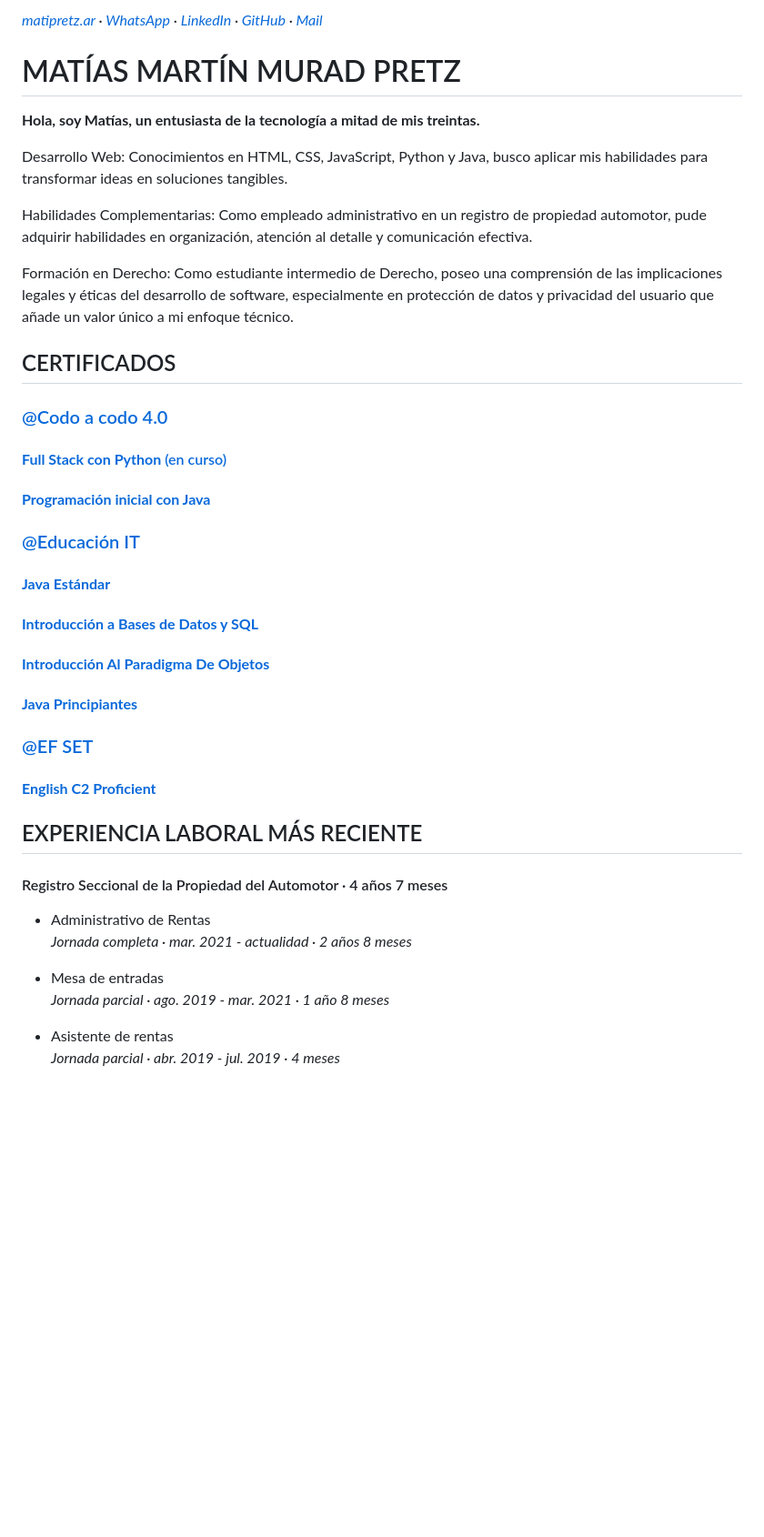
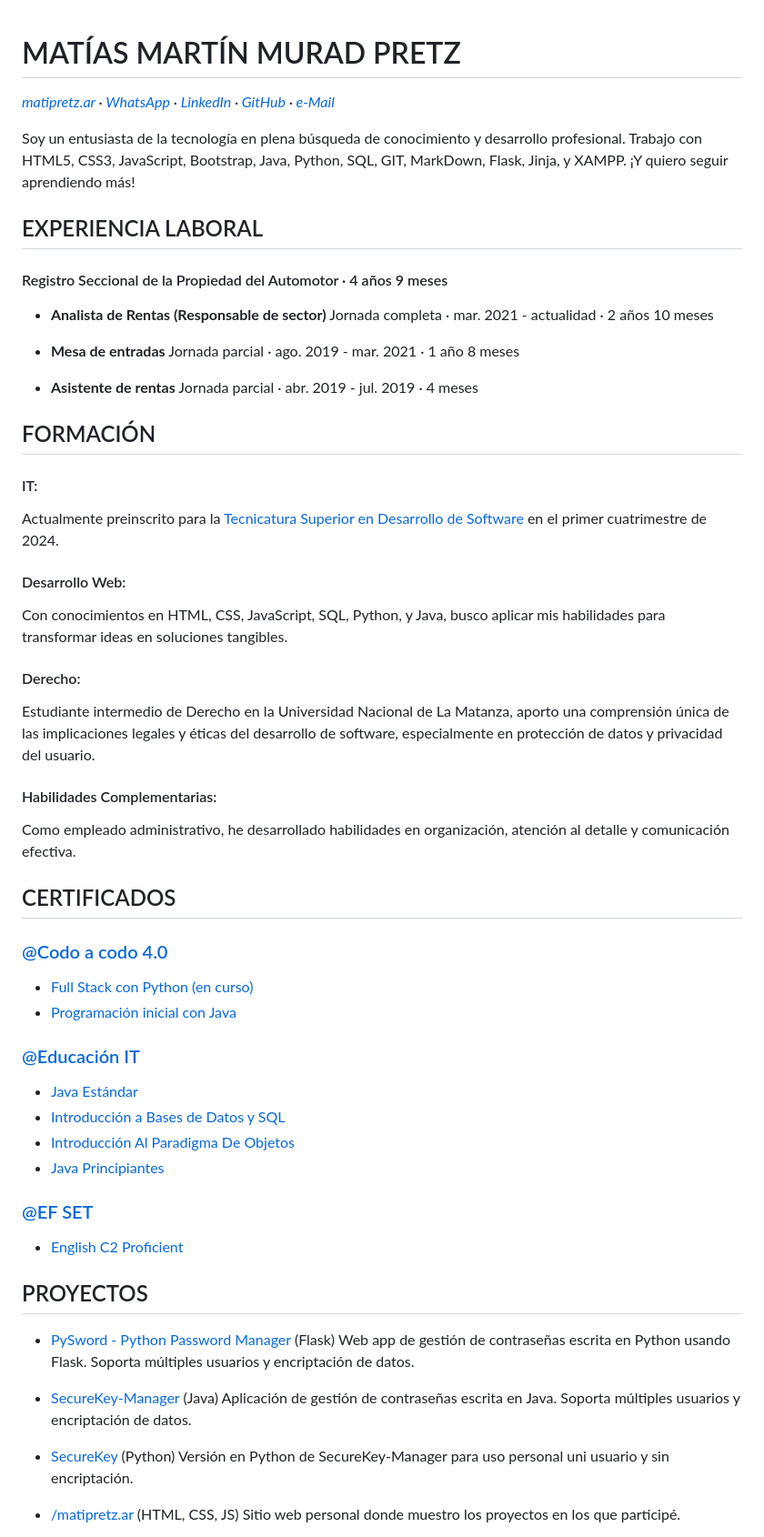
Before and after one commit to matipretz/matipretz.github.io, a Markdown page: CV.md, the part around the change printed below. Shown: that part at 91% size. Drawn GitHub-style; blank space fills up the shorter version.

```diff
--- a/CV.md
+++ b/CV.md
@@ -1,45 +1,67 @@
-_[matipretz.ar](https://matipretz.ar/) · [WhatsApp](https://tinyurl.com/acces1) · [LinkedIn](https://www.linkedin.com/in/matipretz/) · [GitHub](https://github.com/matipretz) · [Mail](mailto:mati.pretz+dev@googlemail.com?subject=[GitHub])_
 # MATÍAS MARTÍN MURAD PRETZ
-**Hola, soy Matías, un entusiasta de la tecnología a mitad de mis treintas.**
+
+_[matipretz.ar](https://matipretz.ar/) · [WhatsApp](https://tinyurl.com/acces1) · [LinkedIn](https://www.linkedin.com/in/matipretz/) · [GitHub](https://github.com/matipretz) · [e-Mail](mailto:mati.pretz+dev@googlemail.com?subject=[CV])_
 
 
-Desarrollo Web: Conocimientos en HTML, CSS, JavaScript, Python y Java, busco aplicar mis habilidades para transformar ideas en soluciones tangibles.
+Soy un entusiasta de la tecnología en plena búsqueda de conocimiento y desarrollo profesional. Trabajo con HTML5, CSS3, JavaScript, Bootstrap, Java, Python, SQL, GIT, MarkDown, Flask, Jinja, y XAMPP. ¡Y quiero seguir aprendiendo más!
 
-Habilidades Complementarias: Como empleado administrativo en un registro de propiedad automotor, pude adquirir habilidades en organización, atención al detalle y comunicación efectiva.
+## EXPERIENCIA LABORAL
 
-Formación en Derecho: Como estudiante intermedio de Derecho, poseo una comprensión de las implicaciones legales y éticas del desarrollo de software, especialmente en protección de datos y privacidad del usuario que añade un valor único a mi enfoque técnico.
+#### Registro Seccional de la Propiedad del Automotor · 4 años 9 meses
+
+- **Analista de Rentas (Responsable de sector)**
+  Jornada completa · mar. 2021 - actualidad · 2 años 10 meses
+
+- **Mesa de entradas**
+  Jornada parcial · ago. 2019 - mar. 2021 · 1 año 8 meses
+
+- **Asistente de rentas**
+  Jornada parcial · abr. 2019 - jul. 2019 · 4 meses
+
+## FORMACIÓN
+
+#### IT:
+Actualmente preinscrito para la [Tecnicatura Superior en Desarrollo de Software](https://agenciadeaprendizaje.bue.edu.ar/curso/tecnicatura-superior-en-desarrollo-de-software/) en el primer cuatrimestre de 2024.
+
+#### Desarrollo Web:
+Con conocimientos en HTML, CSS, JavaScript, SQL, Python, y Java, busco aplicar mis habilidades para transformar ideas en soluciones tangibles.
+
+#### Derecho:
+Estudiante intermedio de Derecho en la Universidad Nacional de La Matanza, aporto una comprensión única de las implicaciones legales y éticas del desarrollo de software, especialmente en protección de datos y privacidad del usuario.
+
+#### Habilidades Complementarias:
+Como empleado administrativo, he desarrollado habilidades en organización, atención al detalle y comunicación efectiva.
+
 
 ## CERTIFICADOS
 
 ### [@Codo a codo 4.0](https://agenciadeaprendizaje.bue.edu.ar/codo-a-codo/)
 
-#### [**Full Stack con Python** (en curso)]()
-#### [**Programación inicial con Java**](https://drive.google.com/file/d/1NRTS0h5E0a1epArzntPvWQ2vxd34Y-Yu)
+- [Full Stack con Python (en curso)]()
+- [Programación inicial con Java](https://drive.google.com/file/d/1NRTS0h5E0a1epArzntPvWQ2vxd34Y-Yu)
 
 ### [@Educación IT](https://www.educacionit.com/)
 
-####  [**Java Estándar**](https://www.educacionit.com/perfil/matias-martin-murad-pretz-225217/certificado/25229)
-
-#### [**Introducción a Bases de Datos y SQL**](https://www.educacionit.com/perfil/matias-martin-murad-pretz-225217/certificado/27282)
-
-#### [**Introducción Al Paradigma De Objetos**](https://www.educacionit.com/perfil/matias-martin-murad-pretz-225217/certificado/25209)
-
-#### [**Java Principiantes**](https://www.educacionit.com/perfil/matias-martin-murad-pretz-225217/certificado/26726)
+- [Java Estándar](https://www.educacionit.com/perfil/matias-martin-murad-pretz-225217/certificado/25229)
+- [Introducción a Bases de Datos y SQL](https://www.educacionit.com/perfil/matias-martin-murad-pretz-225217/certificado/27282)
+- [Introducción Al Paradigma De Objetos](https://www.educacionit.com/perfil/matias-martin-murad-pretz-225217/certificado/25209)
+- [Java Principiantes](https://www.educacionit.com/perfil/matias-martin-murad-pretz-225217/certificado/26726)
 
 ### [@EF SET](https://www.efset.org/)
 
-#### [**English C2 Proficient**](https://www.efset.org/cert/oiXghv)
+- [English C2 Proficient](https://www.efset.org/cert/oiXghv)
 
-## EXPERIENCIA LABORAL MÁS RECIENTE
+## PROYECTOS
 
-#### Registro Seccional de la Propiedad del Automotor · 4 años 7 meses
-- Administrativo de Rentas
-_Jornada completa · mar. 2021 - actualidad · 2 años 8 meses_
+- [PySword - Python Password Manager](https://matipretz.ar/Py_Sword/) (Flask)
+    Web app de gestión de contraseñas escrita en Python usando Flask. Soporta múltiples usuarios y encriptación de datos.
 
-- Mesa de entradas
-_Jornada parcial · ago. 2019 - mar. 2021 · 1 año 8 meses_
+- [SecureKey-Manager](http://github.com/matipretz/SecureKey-Manager) (Java)
+    Aplicación de gestión de contraseñas escrita en Java. Soporta múltiples usuarios y encriptación de datos.
 
-- Asistente de rentas
-_Jornada parcial · abr. 2019 - jul. 2019 · 4 meses_
+- [SecureKey](http://github.com/matipretz/SecureKey) (Python)
+    Versión en Python de SecureKey-Manager para uso personal uni usuario y sin encriptación.
 
+- [/matipretz.ar](http://matipretz.ar) (HTML, CSS, JS)
+    Sitio web personal donde muestro los proyectos en los que participé.
 
```
Also changed, not shown: other parts of CV.md (+2 -26 lines).
